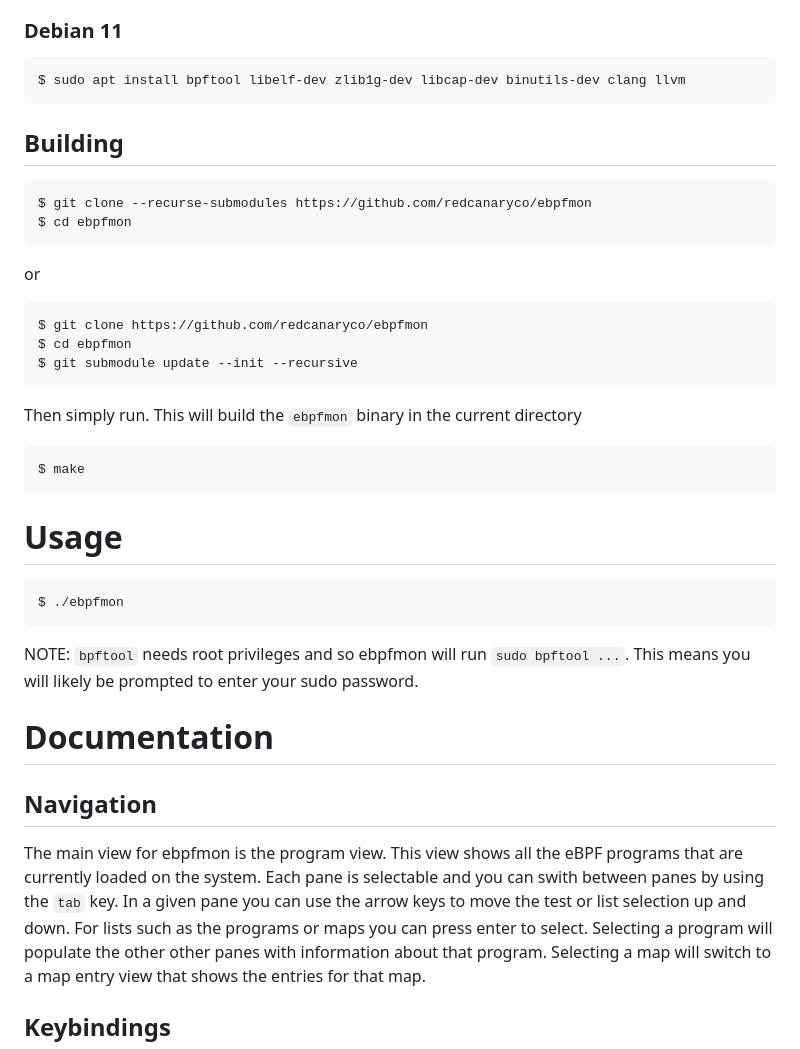
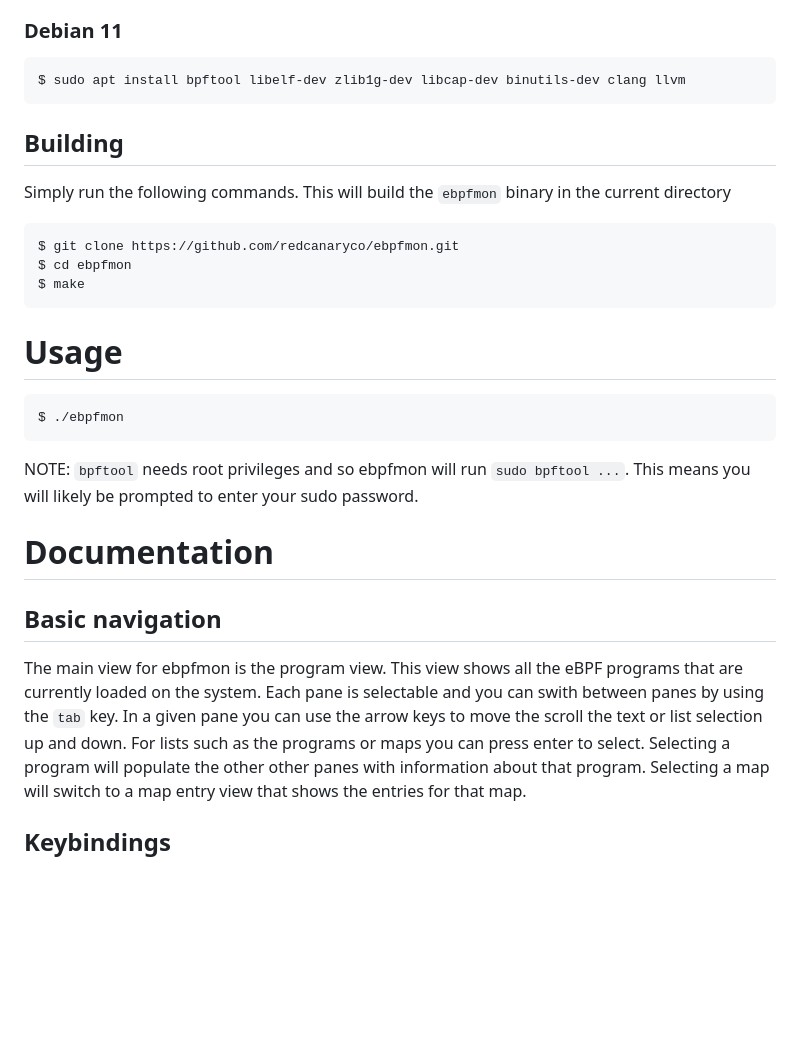
Before and after one commit to redcanaryco/ebpfmon, a Markdown page: README.md, the part around one of its changes. Drawn GitHub-style; blank space fills up the shorter version.

````diff
--- a/README.md
+++ b/README.md
@@ -47,23 +45,11 @@ $ sudo dnf install elfutils-libelf-devel libcap-devel zlib-devel binutils-devel
 $ sudo apt install bpftool libelf-dev zlib1g-dev libcap-dev binutils-dev clang llvm
 ```
 
-
 ## Building
+Simply run the following commands. This will build the `ebpfmon` binary in the current directory
 ```bash
-$ git clone --recurse-submodules https://github.com/redcanaryco/ebpfmon
+$ git clone https://github.com/redcanaryco/ebpfmon.git
 $ cd ebpfmon
-```
-
-or
-
-```bash
-$ git clone https://github.com/redcanaryco/ebpfmon
-$ cd ebpfmon
-$ git submodule update --init --recursive
-```
-
-Then simply run. This will build the `ebpfmon` binary in the current directory
-```bash
 $ make
 ```
 
@@ -76,11 +62,11 @@ NOTE: `bpftool` needs root privileges and so ebpfmon will run `sudo bpftool ...`
 This means you will likely be prompted to enter your sudo password.
 
 # Documentation
-## Navigation
+## Basic navigation
 The main view for ebpfmon is the program view. This view shows all the eBPF
 programs that are currently loaded on the system. Each pane is selectable and
 you can swith between panes by using the `tab` key. In a given pane you can use
-the arrow keys to move the test or list selection up and down.
+the arrow keys to move the scroll the text or list selection up and down.
 For lists such as the programs or maps you can press enter to select. Selecting
 a program will populate the other other panes with information about that
 program. Selecting a map will switch to a map entry view that shows the entries
````
Also changed, not shown: other parts of README.md (+22 -10 lines), images/map_entry_edit_view.png (added), images/map_entry_view2.png (added), 1 other file.
